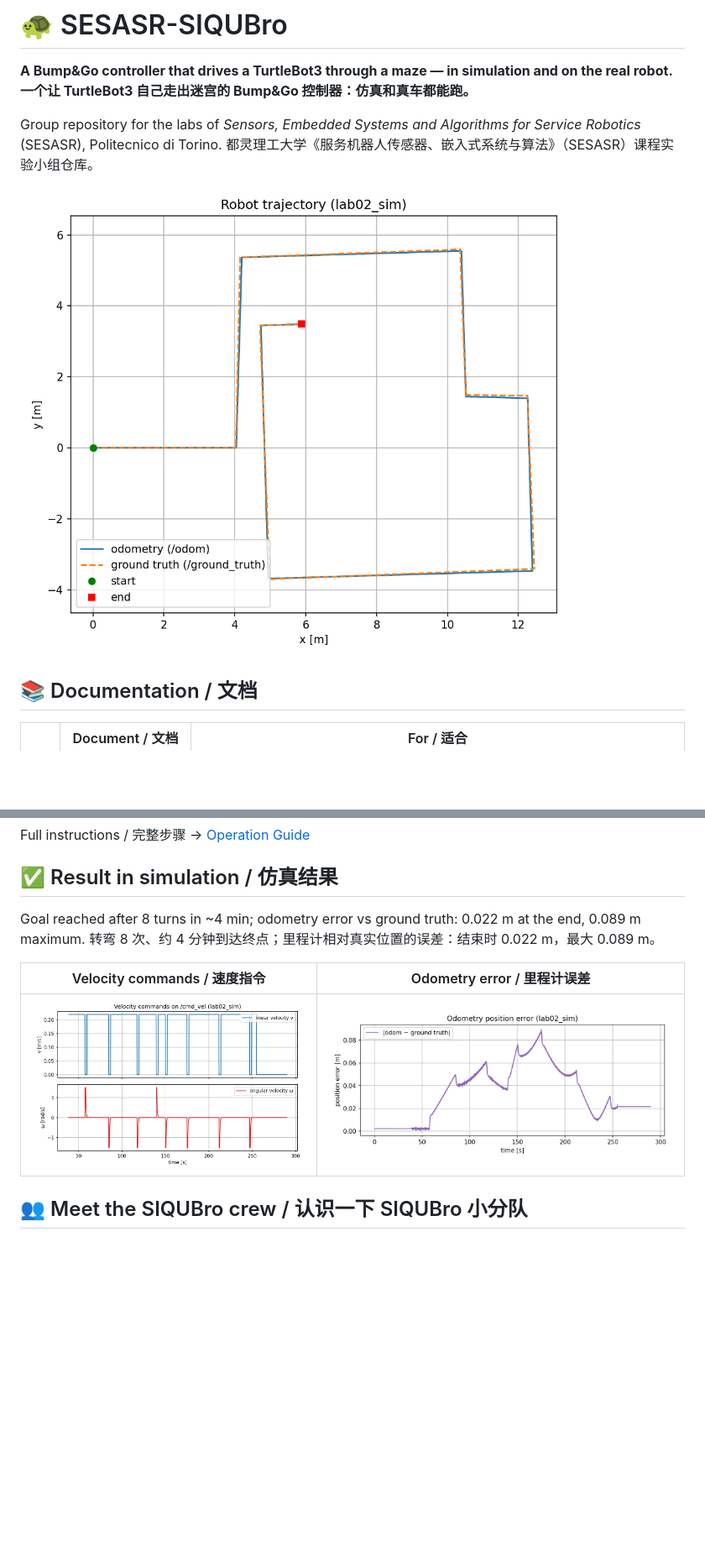
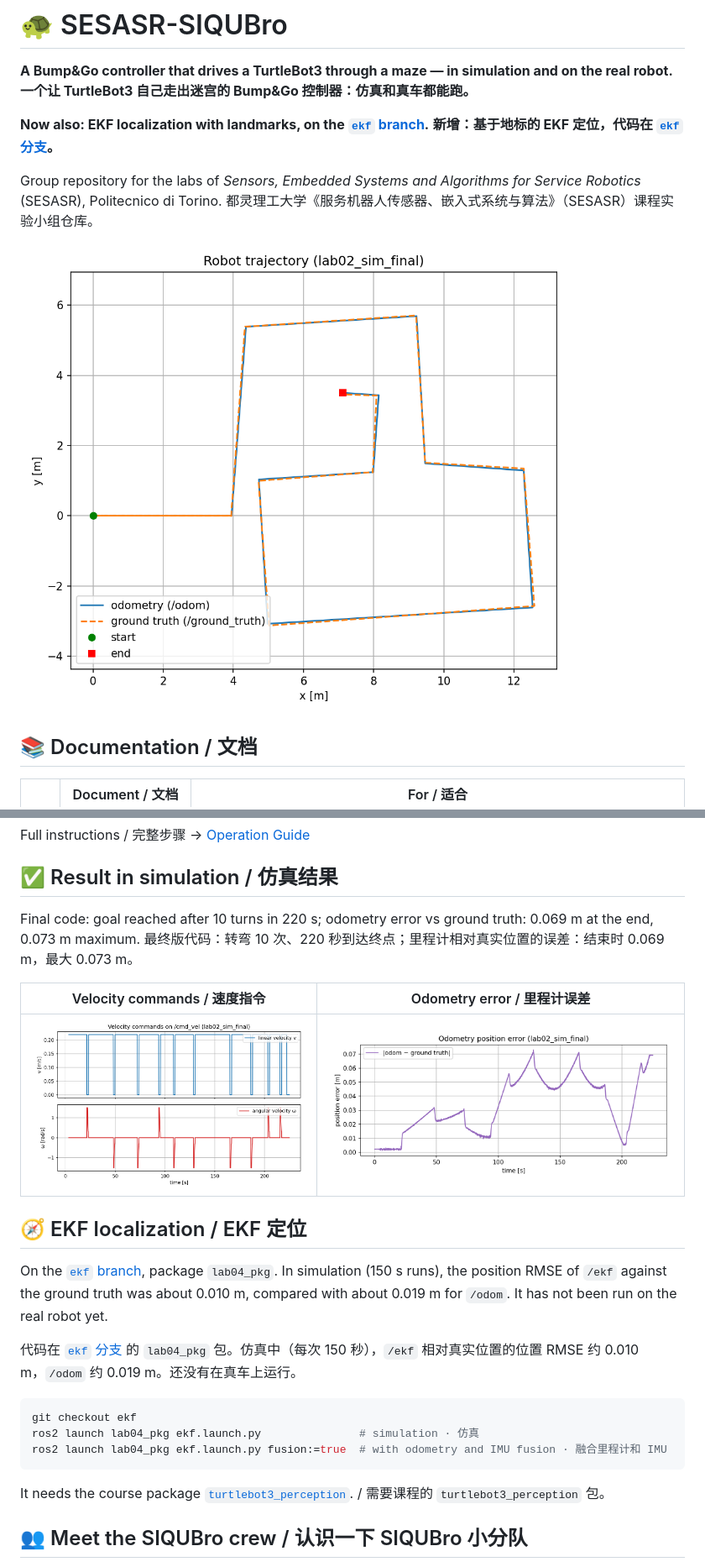
Before and after one commit to Denvolatos/SESASR-SIQUBro, a Markdown page: README.md, 2 parts joined by grey strips. Shown at 84% size. Rendered like a GitHub page; pictures changed too: docs/images/lab02_sim_cmd_vel.png, docs/images/lab02_sim_odom_error.png, docs/images/lab02_sim_trajectory.png; blank space fills up the shorter version.

Commit message:
README: final simulation results, EKF section

````diff
--- a/README.md
+++ b/README.md
@@ -2,6 +2,9 @@
 
 **A Bump&Go controller that drives a TurtleBot3 through a maze — in simulation and on the real robot.**
 **一个让 TurtleBot3 自己走出迷宫的 Bump&Go 控制器：仿真和真车都能跑。**
+
+**Now also: EKF localization with landmarks, on the [`ekf` branch](https://github.com/Denvolatos/SESASR-SIQUBro/tree/ekf).**
+**新增：基于地标的 EKF 定位，代码在 [`ekf` 分支](https://github.com/Denvolatos/SESASR-SIQUBro/tree/ekf)。**
 
 Group repository for the labs of *Sensors, Embedded Systems and Algorithms for Service Robotics* (SESASR), Politecnico di Torino.
 都灵理工大学《服务机器人传感器、嵌入式系统与算法》（SESASR）课程实验小组仓库。
@@ -61,12 +66,26 @@ Full instructions / 完整步骤 → [Operation Guide](docs/OPERATION_GUIDE.md)
 
 ## ✅ Result in simulation / 仿真结果
 
-Goal reached after 8 turns in ~4 min; odometry error vs ground truth: 0.022 m at the end, 0.089 m maximum.
-转弯 8 次、约 4 分钟到达终点；里程计相对真实位置的误差：结束时 0.022 m，最大 0.089 m。
+Final code: goal reached after 10 turns in 220 s; odometry error vs ground truth: 0.069 m at the end, 0.073 m maximum.
+最终版代码：转弯 10 次、220 秒到达终点；里程计相对真实位置的误差：结束时 0.069 m，最大 0.073 m。
 
 | Velocity commands / 速度指令 | Odometry error / 里程计误差 |
 |---|---|
 | ![cmd_vel](docs/images/lab02_sim_cmd_vel.png) | ![odom error](docs/images/lab02_sim_odom_error.png) |
+
+## 🧭 EKF localization / EKF 定位
+
+On the [`ekf` branch](https://github.com/Denvolatos/SESASR-SIQUBro/tree/ekf), package `lab04_pkg`. In simulation (150 s runs), the position RMSE of `/ekf` against the ground truth was about 0.010 m, compared with about 0.019 m for `/odom`. It has not been run on the real robot yet.
+
+代码在 [`ekf` 分支](https://github.com/Denvolatos/SESASR-SIQUBro/tree/ekf) 的 `lab04_pkg` 包。仿真中（每次 150 秒），`/ekf` 相对真实位置的位置 RMSE 约 0.010 m，`/odom` 约 0.019 m。还没有在真车上运行。
+
+```bash
+git checkout ekf
+ros2 launch lab04_pkg ekf.launch.py               # simulation · 仿真
+ros2 launch lab04_pkg ekf.launch.py fusion:=true  # with odometry and IMU fusion · 融合里程计和 IMU
+```
+
+It needs the course package [`turtlebot3_perception`](https://github.com/SESASR-Course/turtlebot3_perception). / 需要课程的 `turtlebot3_perception` 包。
 
 ## 👥 Meet the SIQUBro crew / 认识一下 SIQUBro 小分队
 
````
Also changed, not shown: other parts of README.md (+3 -1 lines).
